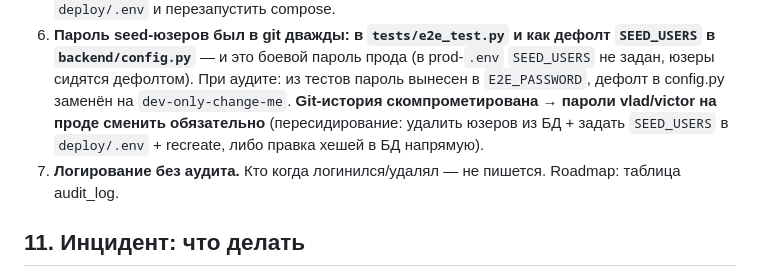
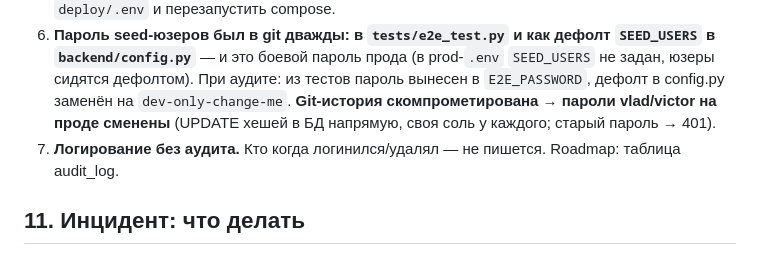
Before and after one commit to vladfa2010/check_bismodel, a Markdown page: docs/security.md, the part around the change. Drawn GitHub-style.

Commit message:
docs: пароли vlad/victor на проде сменены — ограничение 6 закрыто

```diff
--- a/docs/security.md
+++ b/docs/security.md
@@ -143,9 +143,8 @@
    `SEED_USERS` в `backend/config.py`** — и это боевой пароль прода (в prod-`.env`
    `SEED_USERS` не задан, юзеры сидятся дефолтом). При аудите: из тестов пароль
    вынесен в `E2E_PASSWORD`, дефолт в config.py заменён на `dev-only-change-me`.
-   **Git-история скомпрометирована → пароли vlad/victor на проде сменить
-   обязательно** (пересидирование: удалить юзеров из БД + задать `SEED_USERS`
-   в `deploy/.env` + recreate, либо правка хешей в БД напрямую).
+   **Git-история скомпрометирована → пароли vlad/victor на проде сменены**
+   (UPDATE хешей в БД напрямую, своя соль у каждого; старый пароль → 401).
 7. **Логирование без аудита.** Кто когда логинился/удалял — не пишется.
    Roadmap: таблица audit_log.
 
```
